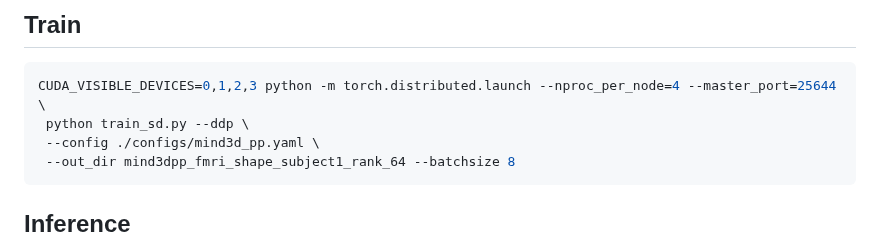
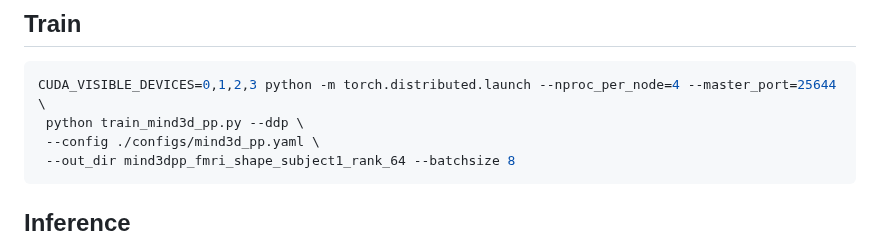
Before and after one commit to JianxGao/MinD-3D, a Markdown page: README.md, the part around the change. GitHub-like rendering.

````diff
--- a/README.md
+++ b/README.md
@@ -101,7 +101,7 @@ For detailed instructions, please refer to the [InstantMesh](https://github.com/
 
 ```bash
 CUDA_VISIBLE_DEVICES=0,1,2,3 python -m torch.distributed.launch --nproc_per_node=4 --master_port=25644 \
- python train_sd.py --ddp \
+ python train_mind3d_pp.py --ddp \
  --config ./configs/mind3d_pp.yaml \
  --out_dir mind3dpp_fmri_shape_subject1_rank_64 --batchsize 8
 ```
````
